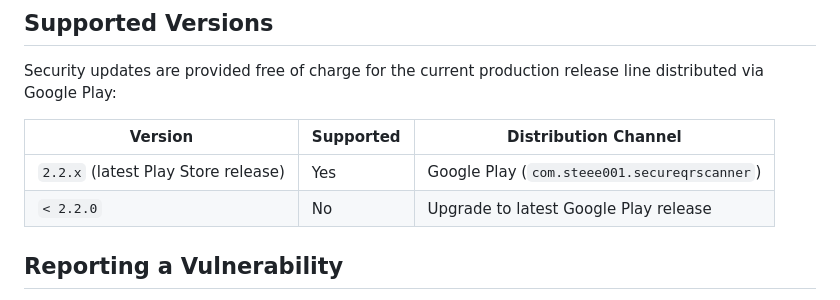
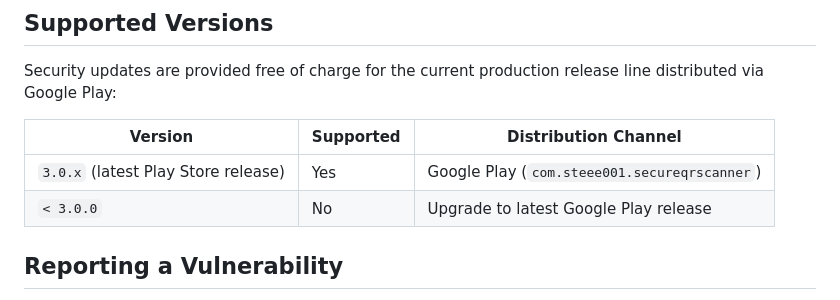
Before and after one commit to Steee001/secure-qr-scanner-website, a Markdown page: SECURITY.md, the part around the change. GitHub-like rendering.

Commit message:
docs(security): update supported release line to 3.0.x for v3.0.0 release

```diff
--- a/SECURITY.md
+++ b/SECURITY.md
@@ -8,8 +8,8 @@ Security updates are provided free of charge for the current production release
 
 | Version | Supported | Distribution Channel |
 |---|---|---|
-| `2.2.x` (latest Play Store release) | Yes | Google Play (`com.steee001.secureqrscanner`) |
-| `< 2.2.0` | No | Upgrade to latest Google Play release |
+| `3.0.x` (latest Play Store release) | Yes | Google Play (`com.steee001.secureqrscanner`) |
+| `< 3.0.0` | No | Upgrade to latest Google Play release |
 
 ## Reporting a Vulnerability
 
```
